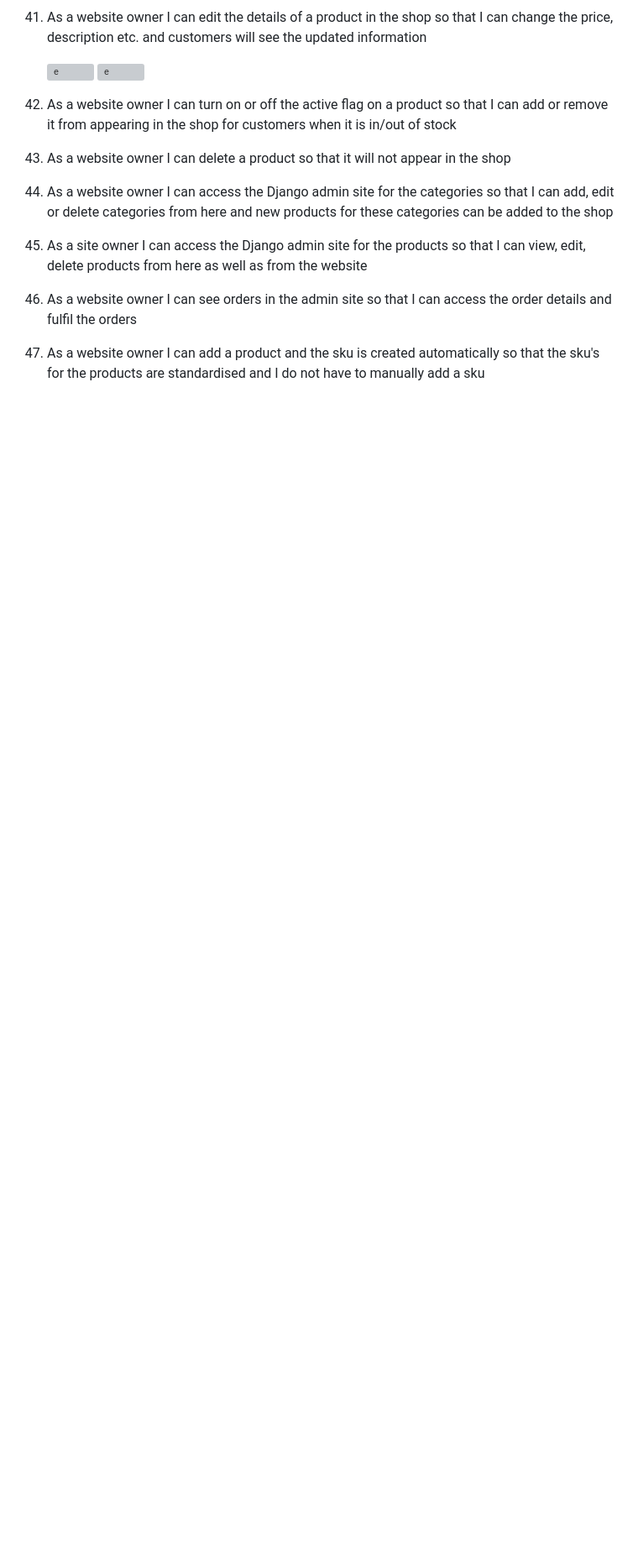
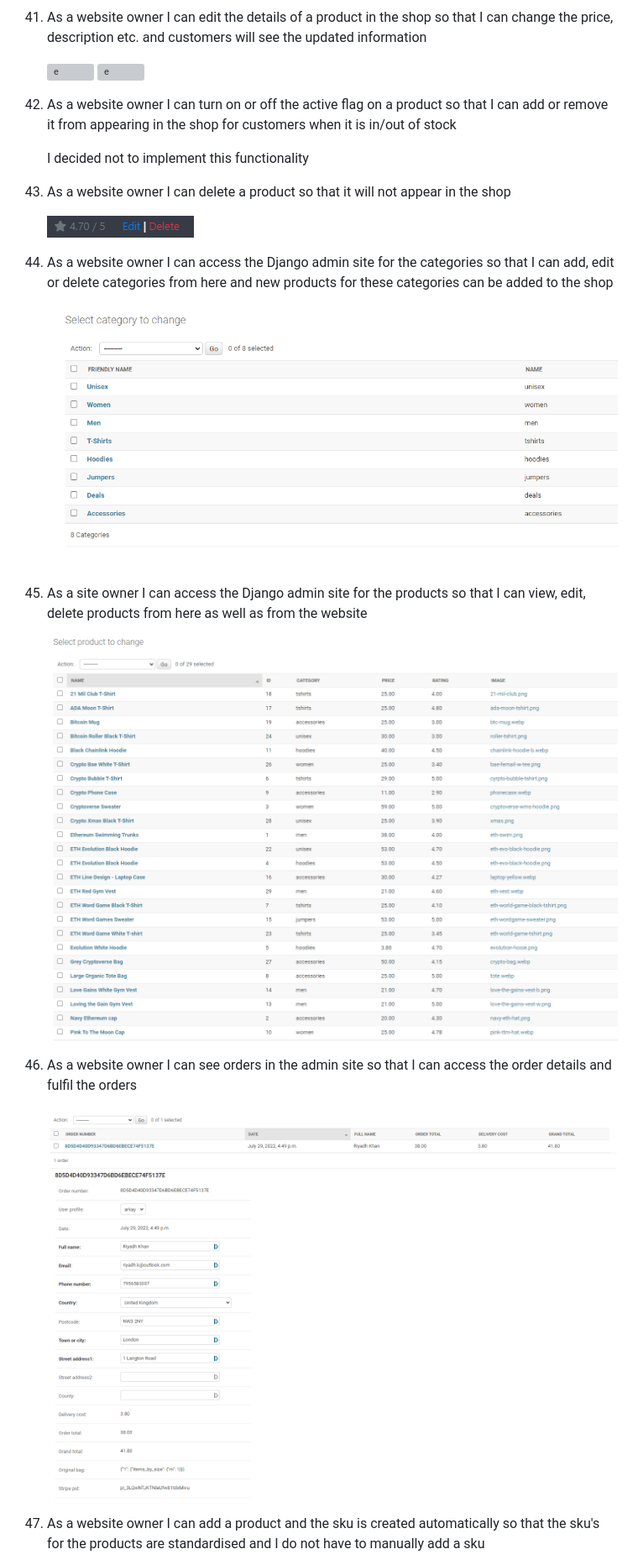
Before and after one commit to RiyadhKh4n/cmarket, a Markdown page: TESTING.md, the part around the change printed below. Shown: that part at 84% size. Rendered like a GitHub page; pictures changed too: documentation/testing/admin-cat.png (added), documentation/testing/admin-order.png (added), documentation/testing/admin-product-page.png (added); blank space fills up the shorter version; grey boxes are pictures that could not be loaded.

Commit message:
Complete User Story Testing

```diff
--- a/TESTING.md
+++ b/TESTING.md
@@ -355,13 +355,23 @@ Mobile                  | ![mobile](documentation/testing/lighthouse-mobile.png)
 
 42. As a website owner I can turn on or off the active flag on a product so that I can add or remove it from appearing in the shop for customers when it is in/out of stock
 
+    I decided not to implement this functionality
+
 43. As a website owner I can delete a product so that it will not appear in the shop
+
+    ![del](documentation/testing/delete.png)
 
 44. As a website owner I can access the Django admin site for the categories so that I can add, edit or delete categories from here and new products for these categories can be added to the shop
 
+    ![cat](documentation/testing/admin-cat.png)
+
 45. As a site owner I can access the Django admin site for the products so that I can view, edit, delete products from here as well as from the website
+
+    ![prod](documentation/testing/admin-product-page.png)
 
 46. As a website owner I can see orders in the admin site so that I can access the order details and fulfil the orders
 
+    ![order](documentation/testing/admin-order.png)
+
 47. As a website owner I can add a product and the sku is created automatically so that the sku's for the products are standardised and I do not have to manually add a sku
 
```
Also changed, not shown: other parts of TESTING.md (+4 -4 lines), documentation/testing/50.png (added).
